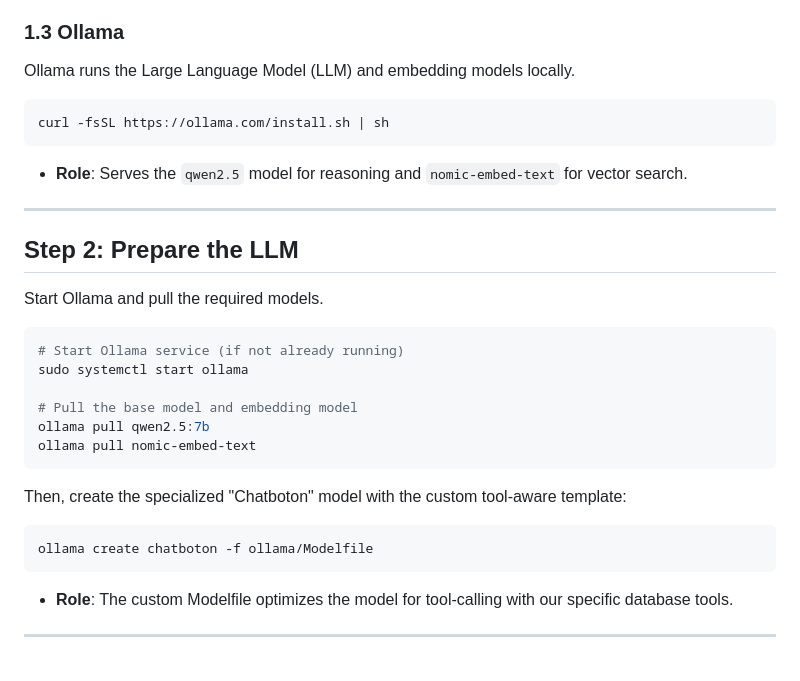
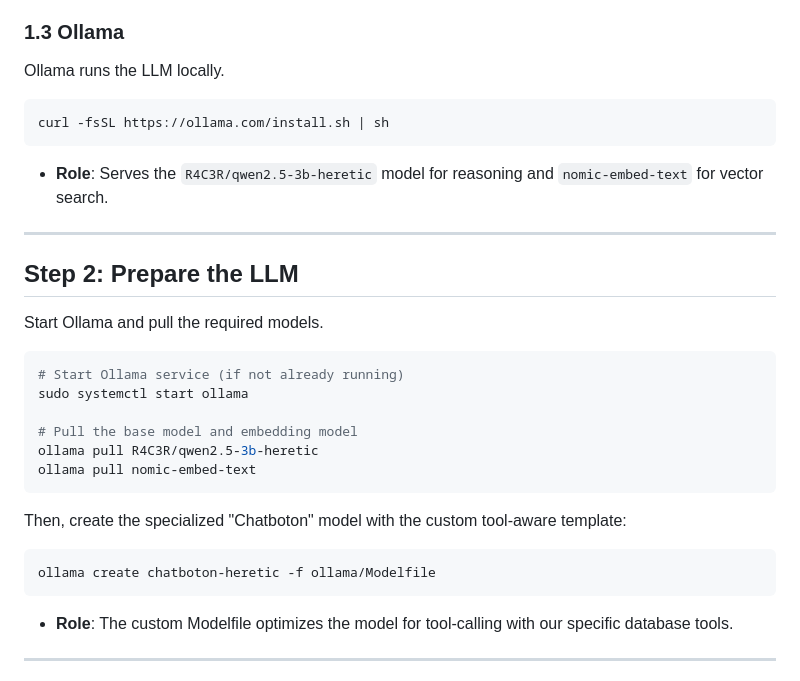
Before and after one commit to Ulumanshu/chatboton, a Markdown page: docs/SETUP_LINUX.md, the part around the change. GitHub-like rendering.

````diff
--- a/docs/SETUP_LINUX.md
+++ b/docs/SETUP_LINUX.md
@@ -33,11 +33,11 @@ sudo usermod -aG docker $USER
 *   **Dependencies**: `containerd`, `runc`.
 
 ### 1.3 Ollama
-Ollama runs the Large Language Model (LLM) and embedding models locally.
+Ollama runs the LLM locally.
 ```bash
 curl -fsSL https://ollama.com/install.sh | sh
 ```
-*   **Role**: Serves the `qwen2.5` model for reasoning and `nomic-embed-text` for vector search.
+*   **Role**: Serves the `R4C3R/qwen2.5-3b-heretic` model for reasoning and `nomic-embed-text` for vector search.
 
 ---
 
@@ -49,13 +49,13 @@ Start Ollama and pull the required models.
 sudo systemctl start ollama
 
 # Pull the base model and embedding model
-ollama pull qwen2.5:7b
+ollama pull R4C3R/qwen2.5-3b-heretic
 ollama pull nomic-embed-text
 ```
 
 Then, create the specialized "Chatboton" model with the custom tool-aware template:
 ```bash
-ollama create chatboton -f ollama/Modelfile
+ollama create chatboton-heretic -f ollama/Modelfile
 ```
 *   **Role**: The custom Modelfile optimizes the model for tool-calling with our specific database tools.
 
````
Also changed, not shown: docs/SETUP_MACOS.md (+3 -3 lines).
